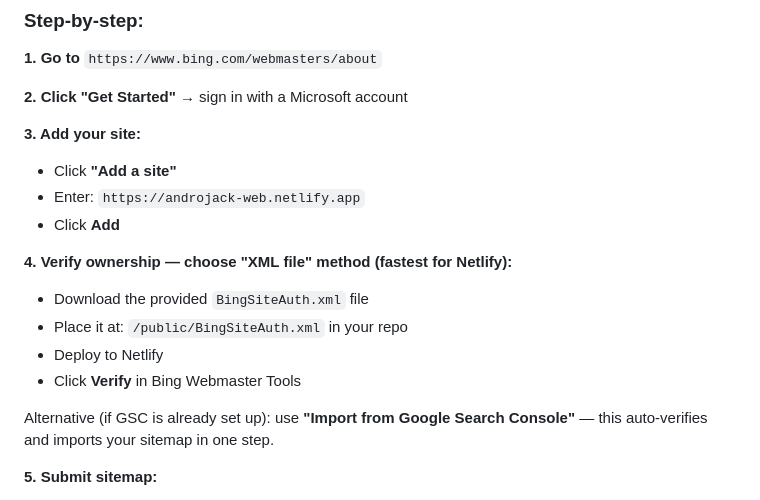
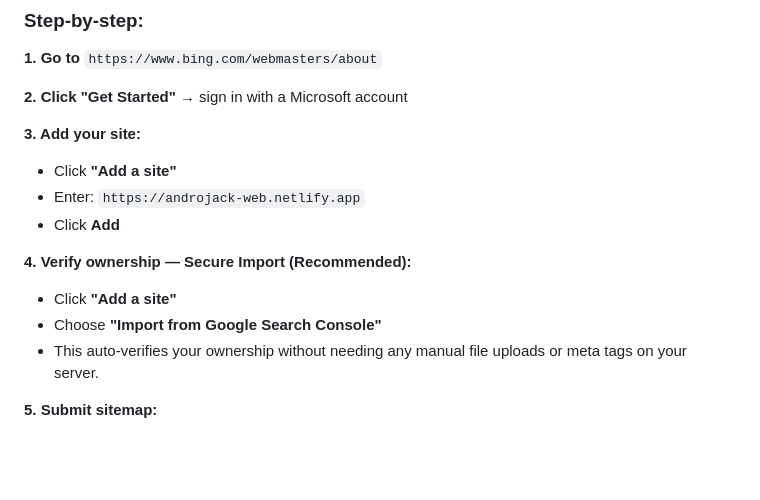
Before and after one commit to VIKAS9793/AndroJack-mcp, a Markdown page: VISIBILITY_ACTION_PLAN.md, the part around the change. Drawn GitHub-style; blank space fills up the shorter version.

Commit message:
docs: remove BingSiteAuth.xml references from action plan

```diff
--- a/VISIBILITY_ACTION_PLAN.md
+++ b/VISIBILITY_ACTION_PLAN.md
@@ -218,14 +218,10 @@ Also submit these external pages that link TO AndroJack
    - Enter: `https://androjack-web.netlify.app`
    - Click **Add**
 
-**4. Verify ownership — choose "XML file" method (fastest for Netlify):**
-   - Download the provided `BingSiteAuth.xml` file
-   - Place it at: `/public/BingSiteAuth.xml` in your repo
-   - Deploy to Netlify
-   - Click **Verify** in Bing Webmaster Tools
-
-   Alternative (if GSC is already set up): use **"Import from Google Search Console"**
-   — this auto-verifies and imports your sitemap in one step.
+**4. Verify ownership — Secure Import (Recommended):**
+   - Click **"Add a site"**
+   - Choose **"Import from Google Search Console"**
+   - This auto-verifies your ownership without needing any manual file uploads or meta tags on your server.
 
 **5. Submit sitemap:**
    - Left sidebar → **Sitemaps**
```
